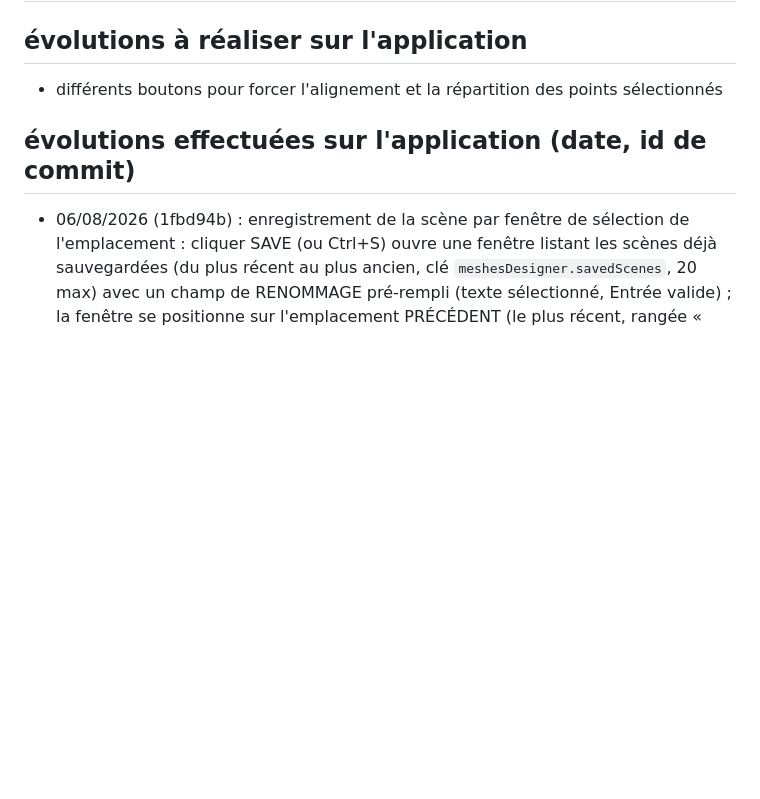
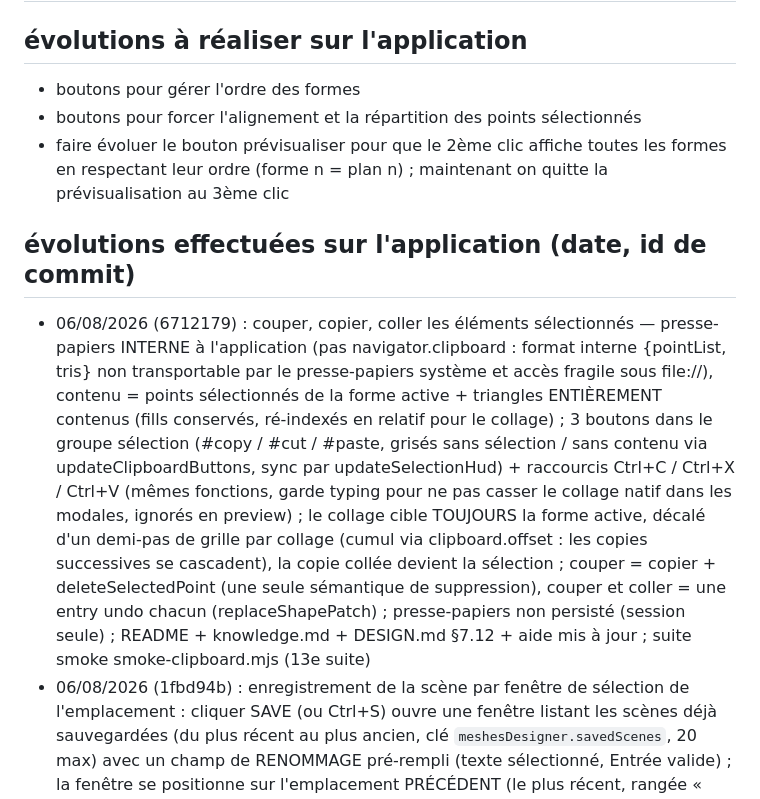
Before and after one commit to herveheritier/vanillajs-meshes-designer, a Markdown page: EVOLUTIONS.md, the part around the change. Rendered like a GitHub page; blank space fills up the shorter version.

Commit message:
docs(evolutions): journal - couper copier coller les elements selectionnes (6712179)

```diff
--- a/EVOLUTIONS.md
+++ b/EVOLUTIONS.md
@@ -1,7 +1,10 @@
 # evolutions
 ## évolutions à réaliser sur l'application
-- différents boutons pour forcer l'alignement et la répartition des points sélectionnés
+- boutons pour gérer l'ordre des formes
+- boutons pour forcer l'alignement et la répartition des points sélectionnés
+- faire évoluer le bouton prévisualiser pour que le 2ème clic affiche toutes les formes en respectant leur ordre (forme n = plan n) ; maintenant on quitte la prévisualisation au 3ème clic
 ## évolutions effectuées sur l'application (date, id de commit)
+- 06/08/2026 (6712179) : couper, copier, coller les éléments sélectionnés — presse-papiers INTERNE à l'application (pas navigator.clipboard : format interne {pointList, tris} non transportable par le presse-papiers système et accès fragile sous file://), contenu = points sélectionnés de la forme active + triangles ENTIÈREMENT contenus (fills conservés, ré-indexés en relatif pour le collage) ; 3 boutons dans le groupe sélection (#copy / #cut / #paste, grisés sans sélection / sans contenu via updateClipboardButtons, sync par updateSelectionHud) + raccourcis Ctrl+C / Ctrl+X / Ctrl+V (mêmes fonctions, garde typing pour ne pas casser le collage natif dans les modales, ignorés en preview) ; le collage cible TOUJOURS la forme active, décalé d'un demi-pas de grille par collage (cumul via clipboard.offset : les copies successives se cascadent), la copie collée devient la sélection ; couper = copier + deleteSelectedPoint (une seule sémantique de suppression), couper et coller = une entry undo chacun (replaceShapePatch) ; presse-papiers non persisté (session seule) ; README + knowledge.md + DESIGN.md §7.12 + aide mis à jour ; suite smoke smoke-clipboard.mjs (13e suite)
 - 06/08/2026 (1fbd94b) : enregistrement de la scène par fenêtre de sélection de l'emplacement : cliquer SAVE (ou Ctrl+S) ouvre une fenêtre listant les scènes déjà sauvegardées (du plus récent au plus ancien, clé `meshesDesigner.savedScenes`, 20 max) avec un champ de RENOMMAGE pré-rempli (texte sélectionné, Entrée valide) ; la fenêtre se positionne sur l'emplacement PRÉCÉDENT (le plus récent, rangée « précédent » en surbrillance) ; valider télécharge `<nom>.json`, fait adopter ce nom à la scène (HUD + wire format) et mémorise l'emplacement ; Echap / Annuler / clic backdrop ferment sans sauvegarder ; en preview, Ctrl+S sort d'abord de la preview pour que la fenêtre soit visible ; suite smoke smoke-edit.mjs (section 4) + smoke-modals.mjs (section E)
 - 06/08/2026 (bc628f8) : le bouton de fusion est VERROUILLABLE quand sa 2ème fonction est activée : un clic supplémentaire (avec 1 point sélectionné) verrouille le mode — un cadenas est dessiné sur le bouton (icône + ring inset vert) et le mode reste armé après chaque fusion réussie pour ENCHAÎNER plusieurs fusions sans réarmer ; un autre clic le désarme (mode + verrou), et si plus d'un point est sélectionné, le mode est déverrouillé ET désarmé (garde existante). Cycle du bouton en 3 états : armé → verrouillé → désarmé. Le verrou est transitoire (jamais persisté, comme le mode armé)
 - 05/08/2026 (994f6a4) : 2ème fonction du bouton de fusion de points, utilisable si et seulement si un seul point est sélectionné : cliquer Fusionner l'arme (bouton en accent vert, avec le rayon en px) et, en glissant le point sélectionné puis en le relâchant près d'un autre point, le point se fusionne avec le point le plus proche — la position de la cible est conservée, les références triangle du point déplacé sont redirigées, et un anneau orange suit la cible pendant le drag. La limite de fusion est RÉGLABLE à la molette sur le bouton Fusionner quand le mode est armé (comme le nombre de côtés du cercle) : 20 px par défaut, bornes 8-64 px à l'écran, indépendant du zoom, conservée d'une session à l'autre (clé `meshesDesigner.mergeDropRadius`). Désarmée par re-clic, après une fusion réussie ou dès que la sélection n'est plus un point unique ; refusée (modale) si un triangle contient les deux points ; annulable en 2 étapes (Ctrl+Z)
```
